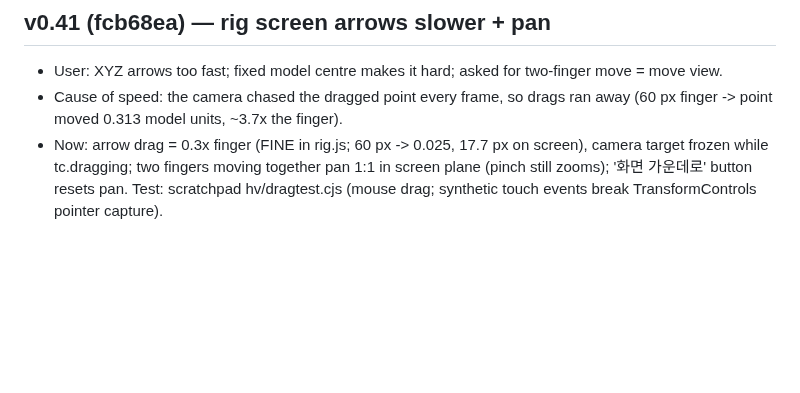
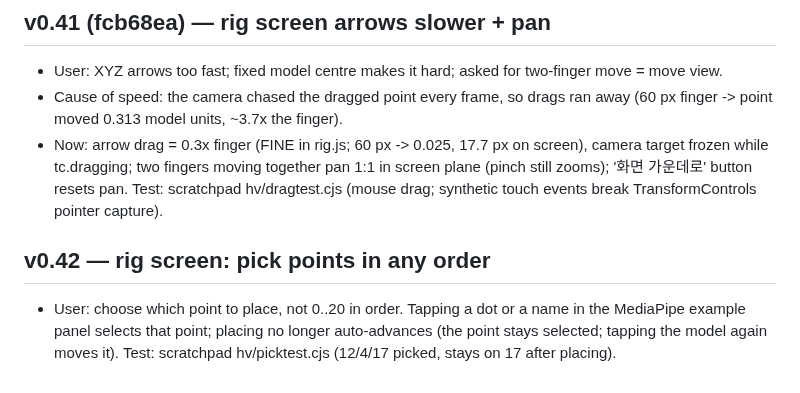
Before and after one commit to yonddu/3d-hand, a Markdown page: docs/handoffs/2026-11-01-native-quest-hand.md, the part around the change. Rendered like a GitHub page; blank space fills up the shorter version.

Commit message:
docs: native v0.42 rig pick handoff
Co-Authored-By: Claude Opus 5.5 <noreply@anthropic.com>
Claude-Session: https://claude.ai/code/session_01Ne23GPDP3RjRCNA6umoqxT

```diff
--- a/docs/handoffs/2026-11-01-native-quest-hand.md
+++ b/docs/handoffs/2026-11-01-native-quest-hand.md
@@ -325,3 +325,6 @@ not started. Retarget onto other skins is NOT proven visually (only equal bend n
 - User: XYZ arrows too fast; fixed model centre makes it hard; asked for two-finger move = move view.
 - Cause of speed: the camera chased the dragged point every frame, so drags ran away (60 px finger -> point moved 0.313 model units, ~3.7x the finger).
 - Now: arrow drag = 0.3x finger (FINE in rig.js; 60 px -> 0.025, 17.7 px on screen), camera target frozen while tc.dragging; two fingers moving together pan 1:1 in screen plane (pinch still zooms); '화면 가운데로' button resets pan. Test: scratchpad hv/dragtest.cjs (mouse drag; synthetic touch events break TransformControls pointer capture).
+
+## v0.42 — rig screen: pick points in any order
+- User: choose which point to place, not 0..20 in order. Tapping a dot or a name in the MediaPipe example panel selects that point; placing no longer auto-advances (the point stays selected; tapping the model again moves it). Test: scratchpad hv/picktest.cjs (12/4/17 picked, stays on 17 after placing).
```
